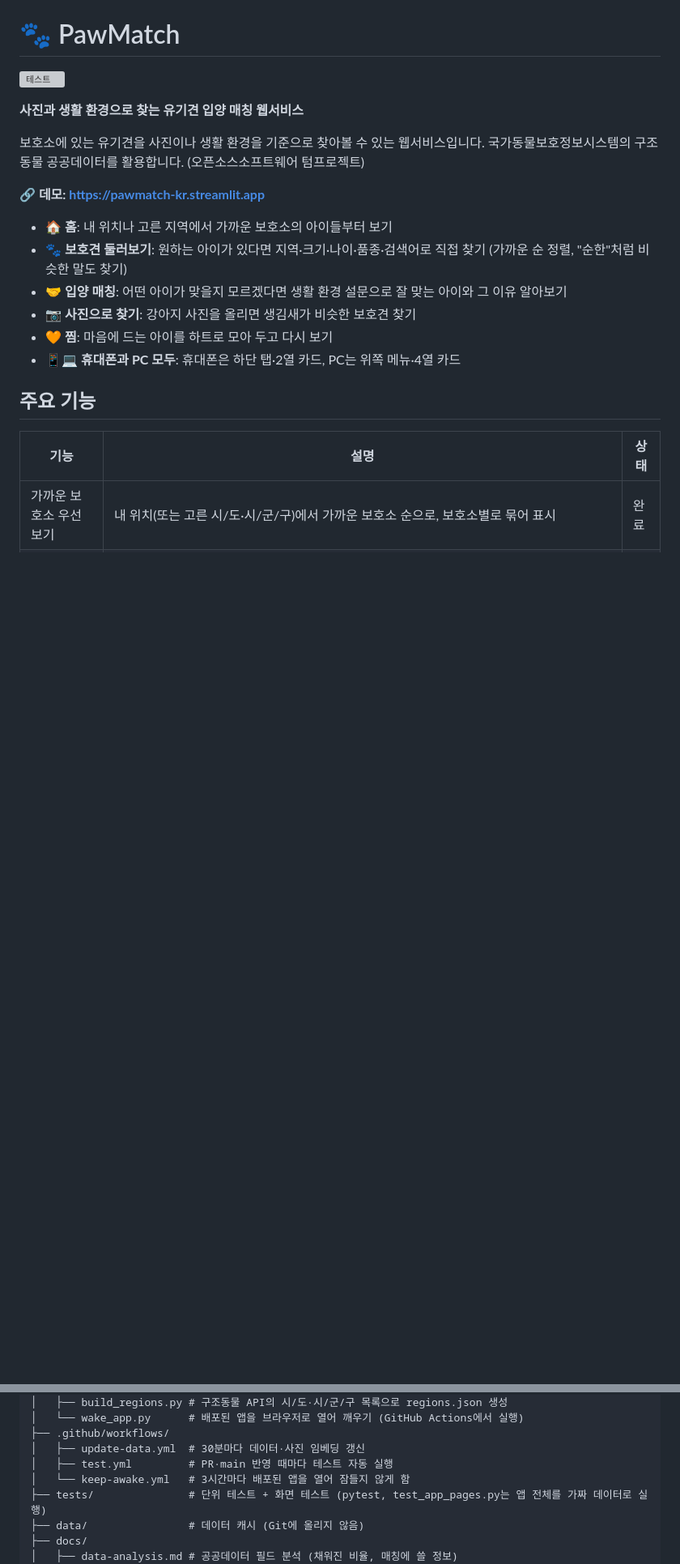
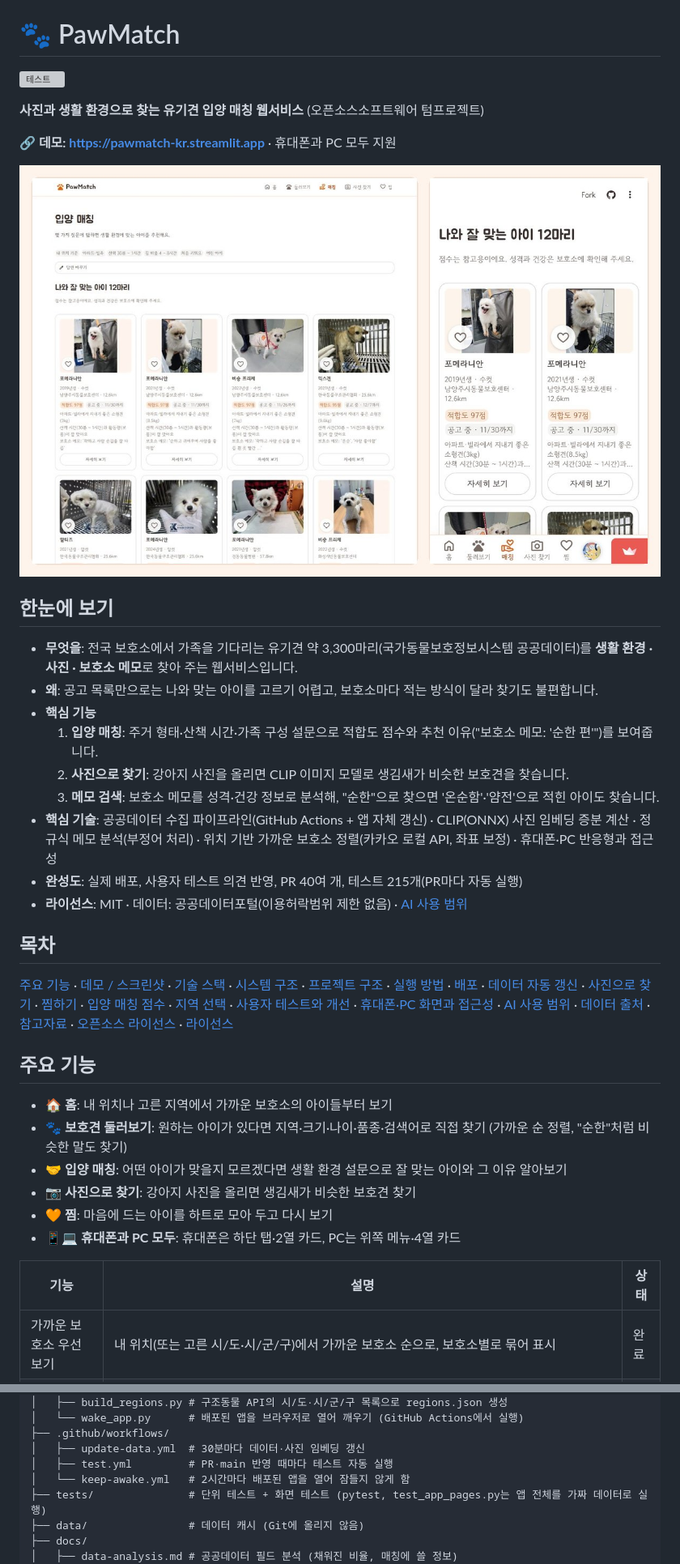
Before and after one commit to chodragon04/PawMatch, a Markdown page: README.md, 2 parts joined by grey strips. Shown at 81% size. Rendered like a GitHub page; pictures changed too: docs/images/hero.jpg (added); blank space fills up the shorter version; grey boxes are pictures that could not be loaded.

Commit message:
README 두괄식 개편, AI 사용 범위 절, 앱 깨우기 2시간마다
- README 맨 위에 대표 이미지(PC·휴대폰 입양 매칭 화면), '한눈에 보기'(무엇을·왜·핵심 기능·핵심 기술·완성도), 목차 추가.
  화면별 소개 목록은 '주요 기능' 첫머리로 옮기고 나머지 내용은 그대로
- 'AI 사용 범위' 절: 본인과 AI가 맡은 일, 승인 후에만 커밋·머지하는 작업 규칙
- 앱 깨우기 예약을 3시간 → 2시간마다로: 실제 실행 간격이 4~13시간(중앙값 8.5시간)이었고,
  12시간을 넘긴 두 번(2026-11-16, 11-24)은 앱이 잠들어 있어 깨운 기록이 있음

Co-Authored-By: Claude Opus 5.5 <noreply@anthropic.com>
Claude-Session: https://claude.ai/code/session_01TUSA3UeiAMG3JgcQUXBP4t

```diff
--- a/README.md
+++ b/README.md
@@ -2,12 +2,36 @@
 
 [![테스트](https://github.com/chodragon04/PawMatch/actions/workflows/test.yml/badge.svg)](https://github.com/chodragon04/PawMatch/actions/workflows/test.yml)
 
-**사진과 생활 환경으로 찾는 유기견 입양 매칭 웹서비스**
+**사진과 생활 환경으로 찾는 유기견 입양 매칭 웹서비스** (오픈소스소프트웨어 텀프로젝트)
 
-보호소에 있는 유기견을 사진이나 생활 환경을 기준으로 찾아볼 수 있는 웹서비스입니다.
-국가동물보호정보시스템의 구조동물 공공데이터를 활용합니다. (오픈소스소프트웨어 텀프로젝트)
+**🔗 데모: https://pawmatch-kr.streamlit.app** · 휴대폰과 PC 모두 지원
 
-**🔗 데모: https://pawmatch-kr.streamlit.app**
+![PawMatch 입양 매칭 결과 화면: 왼쪽 PC, 오른쪽 휴대폰](docs/images/hero.jpg)
+
+## 한눈에 보기
+
+- **무엇을**: 전국 보호소에서 가족을 기다리는 유기견 약 3,300마리(국가동물보호정보시스템 공공데이터)를
+  **생활 환경 · 사진 · 보호소 메모**로 찾아 주는 웹서비스입니다.
+- **왜**: 공고 목록만으로는 나와 맞는 아이를 고르기 어렵고, 보호소마다 적는 방식이 달라 찾기도 불편합니다.
+- **핵심 기능**
+  1. **입양 매칭**: 주거 형태·산책 시간·가족 구성 설문으로 적합도 점수와 추천 이유("보호소 메모: '순한 편'")를 보여줍니다.
+  2. **사진으로 찾기**: 강아지 사진을 올리면 CLIP 이미지 모델로 생김새가 비슷한 보호견을 찾습니다.
+  3. **메모 검색**: 보호소 메모를 성격·건강 정보로 분석해, "순한"으로 찾으면 '온순함'·'얌전'으로 적힌 아이도 찾습니다.
+- **핵심 기술**: 공공데이터 수집 파이프라인(GitHub Actions + 앱 자체 갱신) · CLIP(ONNX) 사진 임베딩 증분 계산 ·
+  정규식 메모 분석(부정어 처리) · 위치 기반 가까운 보호소 정렬(카카오 로컬 API, 좌표 보정) · 휴대폰·PC 반응형과 접근성
+- **완성도**: 실제 배포, 사용자 테스트 의견 반영, PR 40여 개, 테스트 215개(PR마다 자동 실행)
+- **라이선스**: MIT · 데이터: 공공데이터포털(이용허락범위 제한 없음) · [AI 사용 범위](#ai-사용-범위)
+
+## 목차
+
+[주요 기능](#주요-기능) · [데모 / 스크린샷](#데모--스크린샷) · [기술 스택](#기술-스택) · [시스템 구조](#시스템-구조) ·
+[프로젝트 구조](#프로젝트-구조) · [실행 방법](#실행-방법) · [배포](#배포-streamlit-community-cloud) ·
+[데이터 자동 갱신](#데이터-자동-갱신-github-actions) · [사진으로 찾기](#사진으로-찾기) · [찜하기](#찜하기) ·
+[입양 매칭 점수](#입양-매칭-점수) · [지역 선택](#지역-선택-시도--시군구) · [사용자 테스트와 개선](#사용자-테스트와-개선) ·
+[휴대폰·PC 화면과 접근성](#휴대폰pc-화면과-접근성) · [AI 사용 범위](#ai-사용-범위) · [데이터 출처](#데이터-출처) ·
+[참고자료](#참고자료) · [오픈소스 라이선스](#오픈소스-라이선스) · [라이선스](#라이선스)
+
+## 주요 기능
 
 - 🏠 **홈**: 내 위치나 고른 지역에서 가까운 보호소의 아이들부터 보기
 - 🐾 **보호견 둘러보기**: 원하는 아이가 있다면 지역·크기·나이·품종·검색어로 직접 찾기 (가까운 순 정렬, "순한"처럼 비슷한 말도 찾기)
@@ -15,8 +39,6 @@
 - 📷 **사진으로 찾기**: 강아지 사진을 올리면 생김새가 비슷한 보호견 찾기
 - 🧡 **찜**: 마음에 드는 아이를 하트로 모아 두고 다시 보기
 - 📱💻 **휴대폰과 PC 모두**: 휴대폰은 하단 탭·2열 카드, PC는 위쪽 메뉴·4열 카드
-
-## 주요 기능
 
 | 기능 | 설명 | 상태 |
 | --- | --- | --- |
@@ -152,7 +174,7 @@ PawMatch/
 ├── .github/workflows/
 │   ├── update-data.yml  # 30분마다 데이터·사진 임베딩 갱신
 │   ├── test.yml         # PR·main 반영 때마다 테스트 자동 실행
-│   └── keep-awake.yml   # 3시간마다 배포된 앱을 열어 잠들지 않게 함
+│   └── keep-awake.yml   # 2시간마다 배포된 앱을 열어 잠들지 않게 함
 ├── tests/               # 단위 테스트 + 화면 테스트 (pytest, test_app_pages.py는 앱 전체를 가짜 데이터로 실행)
 ├── data/                # 데이터 캐시 (Git에 올리지 않음)
 ├── docs/
```
Also changed, not shown: other parts of README.md (+13 -2 lines), 1 other file.
